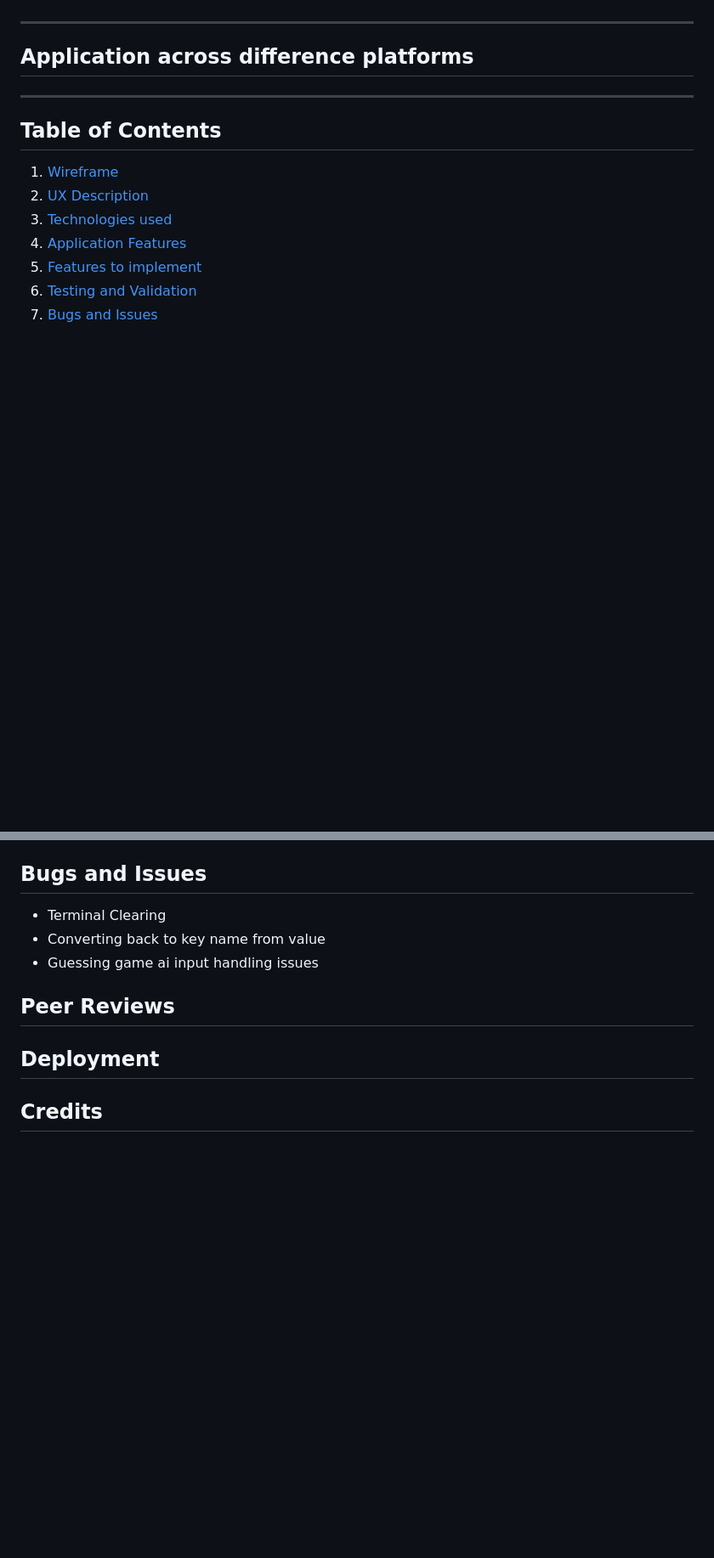
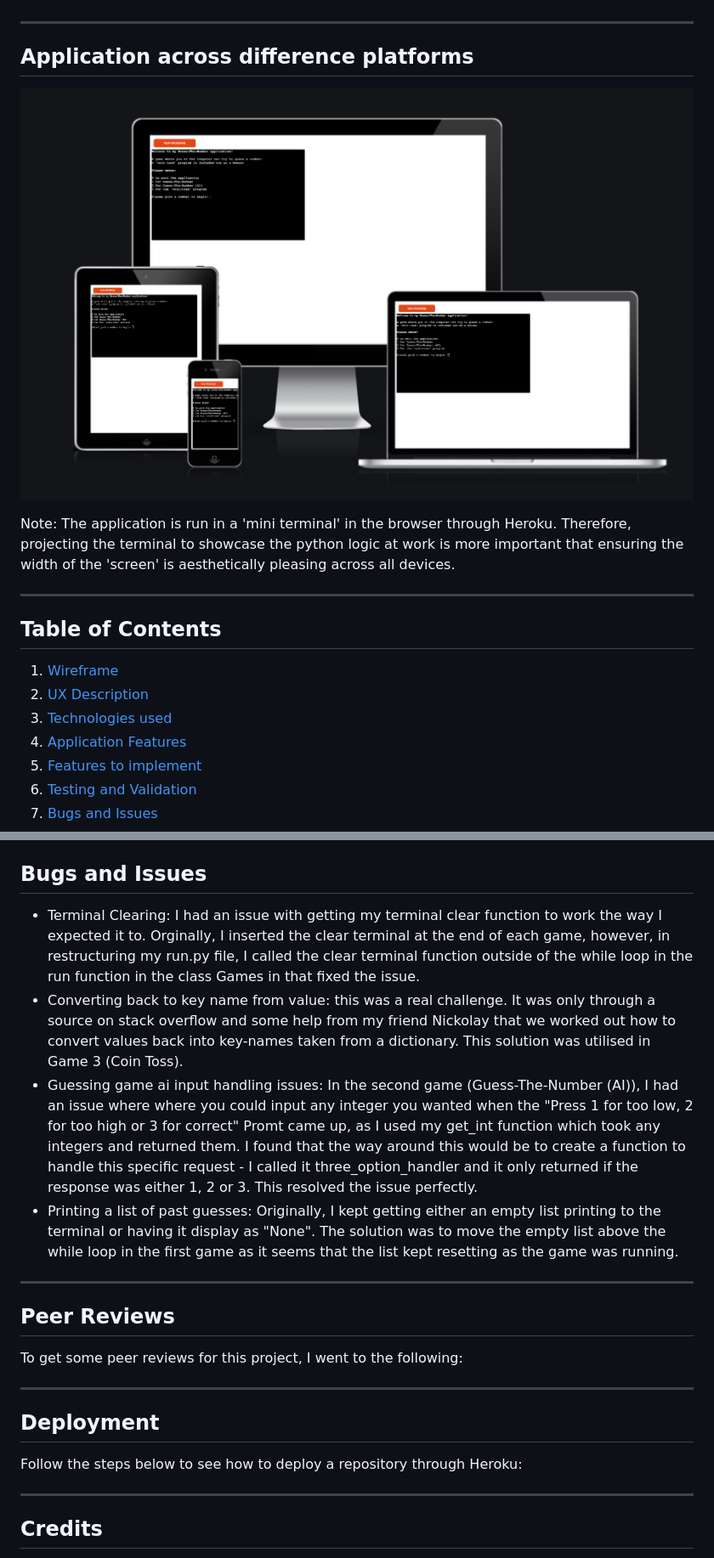
Before and after one commit to Robrowno/guess-the-number, a Markdown page: README.md, 2 parts joined by grey strips. Shown: that part at 85% size. Rendered like a GitHub page; pictures changed too: assets/readme-images/responsiveness.png (added); blank space fills up the shorter version.

```diff
--- a/README.md
+++ b/README.md
@@ -19,9 +19,11 @@ Live Link to the app on Heroku here: [Guess-The-Number](https://guess-the-number
 ---
 ## Application across difference platforms
 
+![Responsiveness Check](/assets/readme-images/responsiveness.png)
+
+Note: The application is run in a 'mini terminal' in the browser through Heroku. Therefore, projecting the terminal to showcase the python logic at work is more important that ensuring the width of the 'screen' is aesthetically pleasing across all devices.
 
 ---
-
 
 ## Table of Contents
 1. [Wireframe](#wireframe)
@@ -113,14 +166,28 @@ At the beginning of the application, there is a welcome message/main menu that a
 
 ## Bugs and Issues
 
-- Terminal Clearing
-- Converting back to key name from value
-- Guessing game ai input handling issues
+- Terminal Clearing: I had an issue with getting my terminal clear function to work the way I expected it to. Orginally, I inserted the clear terminal at the end of each game, however, in restructuring my run.py file, I called the clear terminal function outside of the while loop in the run function in the class Games in that fixed the issue.
+- Converting back to key name from value: this was a real challenge. It was only through a source on stack overflow and some help from my friend Nickolay that we worked out how to convert values back into key-names taken from a dictionary. This solution was utilised in Game 3 (Coin Toss).
+- Guessing game ai input handling issues: In the second game (Guess-The-Number (AI)), I had an issue where where you could input any integer you wanted when the "Press 1 for too low, 2 for too high or 3 for correct" Promt came up, as I used my get_int function which took any integers and returned them. I found that the way around this would be to create a function to handle this specific request - I called it three_option_handler and it only returned if the response was either 1, 2 or 3. This resolved the issue perfectly.
+- Printing a list of past guesses: Originally, I kept getting either an empty list printing to the terminal or having it display as "None". The solution was to move the empty list above the while loop in the first game as it seems that the list kept resetting as the game was running.
 
+---
 
 ## Peer Reviews
 
+To get some peer reviews for this project, I went to the following:
+
+
+
+---
+
 ## Deployment
+
+Follow the steps below to see how to deploy a repository through Heroku:
+
+
+
+---
 
 ## Credits
 
```
Also changed, not shown: other parts of README.md (+62 -5 lines), assets/readme-images/game1-start.png (added).
